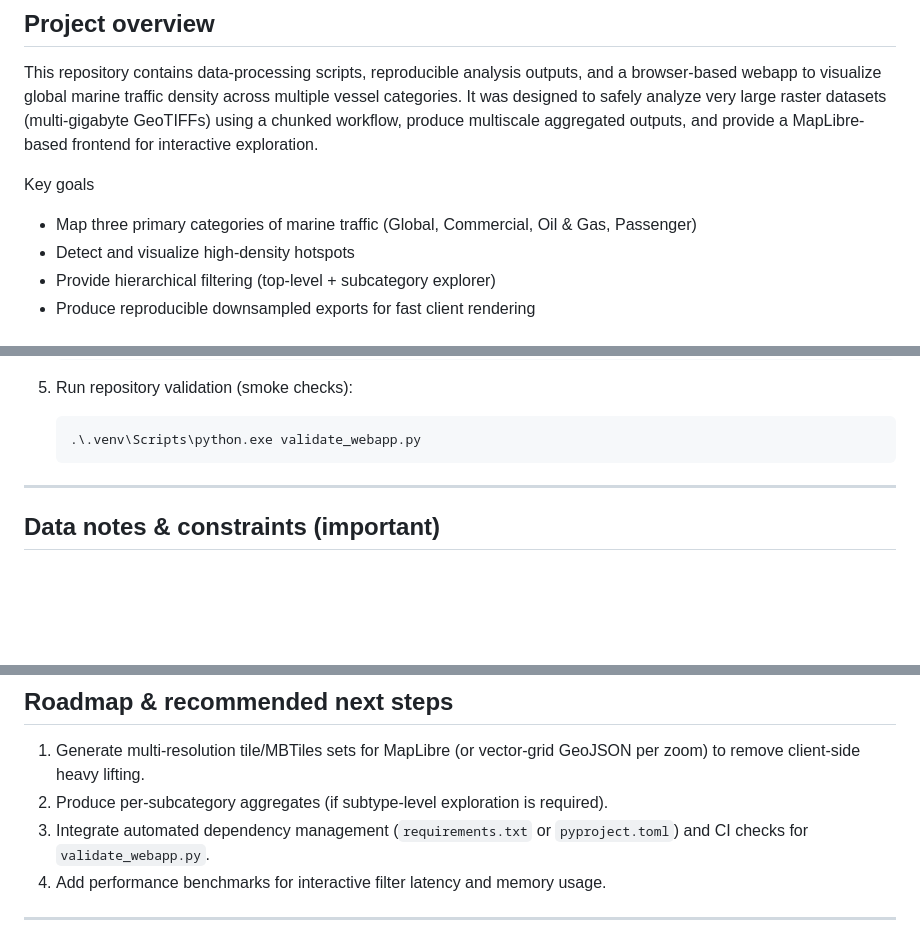
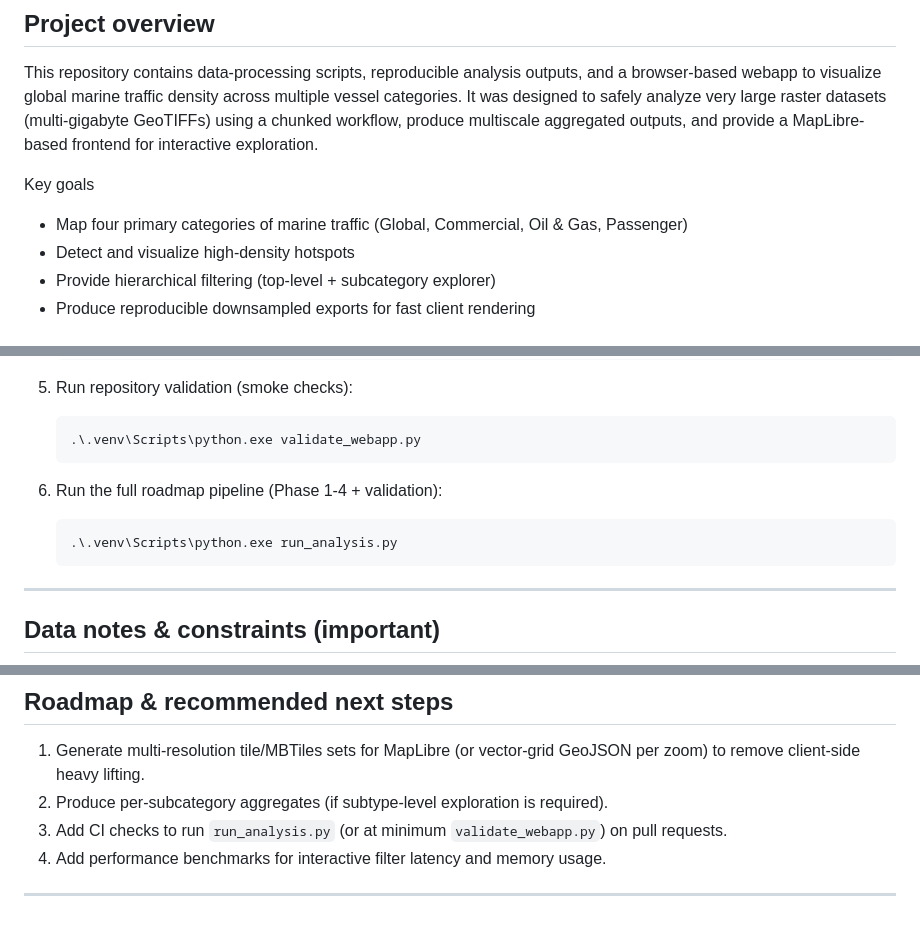
Before and after one commit to Mobeen-Dev/marine-silk-road-spatial_data_analysis, a Markdown page: README.md, 3 parts joined by grey strips. GitHub-like rendering; blank space fills up the shorter version.

````diff
--- a/README.md
+++ b/README.md
@@ -9,7 +9,7 @@ Professional, reproducible tools and a lightweight web client for exploring glob
 This repository contains data-processing scripts, reproducible analysis outputs, and a browser-based webapp to visualize global marine traffic density across multiple vessel categories. It was designed to safely analyze very large raster datasets (multi-gigabyte GeoTIFFs) using a chunked workflow, produce multiscale aggregated outputs, and provide a MapLibre-based frontend for interactive exploration.
 
 Key goals
-- Map three primary categories of marine traffic (Global, Commercial, Oil & Gas, Passenger)
+- Map four primary categories of marine traffic (Global, Commercial, Oil & Gas, Passenger)
 - Detect and visualize high-density hotspots
 - Provide hierarchical filtering (top-level + subcategory explorer)
 - Produce reproducible downsampled exports for fast client rendering
@@ -73,6 +75,12 @@ Important scripts
 
    ```powershell
    .\.venv\Scripts\python.exe validate_webapp.py
+   ```
+
+6. Run the full roadmap pipeline (Phase 1-4 + validation):
+
+   ```powershell
+   .\.venv\Scripts\python.exe run_analysis.py
    ```
 
 ---
@@ -140,7 +157,7 @@ Recommended reproducible steps
 
 1. Generate multi-resolution tile/MBTiles sets for MapLibre (or vector-grid GeoJSON per zoom) to remove client-side heavy lifting.
 2. Produce per-subcategory aggregates (if subtype-level exploration is required).
-3. Integrate automated dependency management (`requirements.txt` or `pyproject.toml`) and CI checks for `validate_webapp.py`.
+3. Add CI checks to run `run_analysis.py` (or at minimum `validate_webapp.py`) on pull requests.
 4. Add performance benchmarks for interactive filter latency and memory usage.
 
 ---
````
Also changed, not shown: other parts of README.md (+20 -9 lines).
